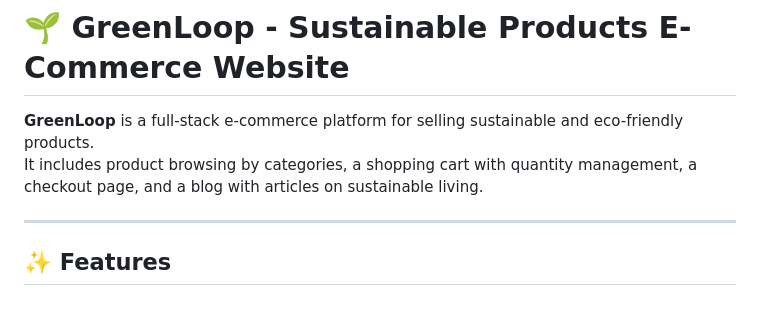
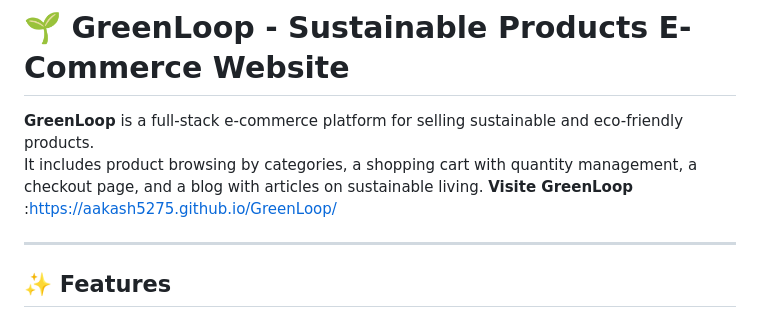
Before and after one commit to Aakash5275/GreenLoop, a Markdown page: README.md, the part around the change. Drawn GitHub-style.

```diff
--- a/README.md
+++ b/README.md
@@ -1,7 +1,7 @@
 # 🌱 GreenLoop - Sustainable Products E-Commerce Website
 
 **GreenLoop** is a full-stack e-commerce platform for selling sustainable and eco-friendly products.
-It includes product browsing by categories, a shopping cart with quantity management, a checkout page, and a blog with articles on sustainable living.
+It includes product browsing by categories, a shopping cart with quantity management, a checkout page, and a blog with articles on sustainable living. **Visite GreenLoop** :https://aakash5275.github.io/GreenLoop/
 
 ---
 
```
